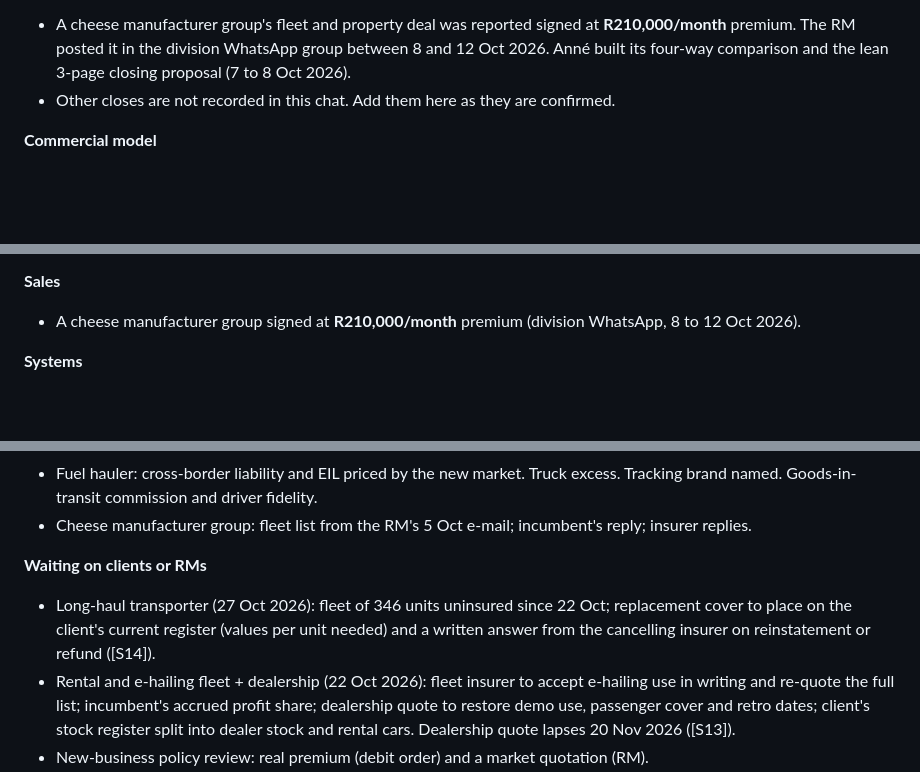
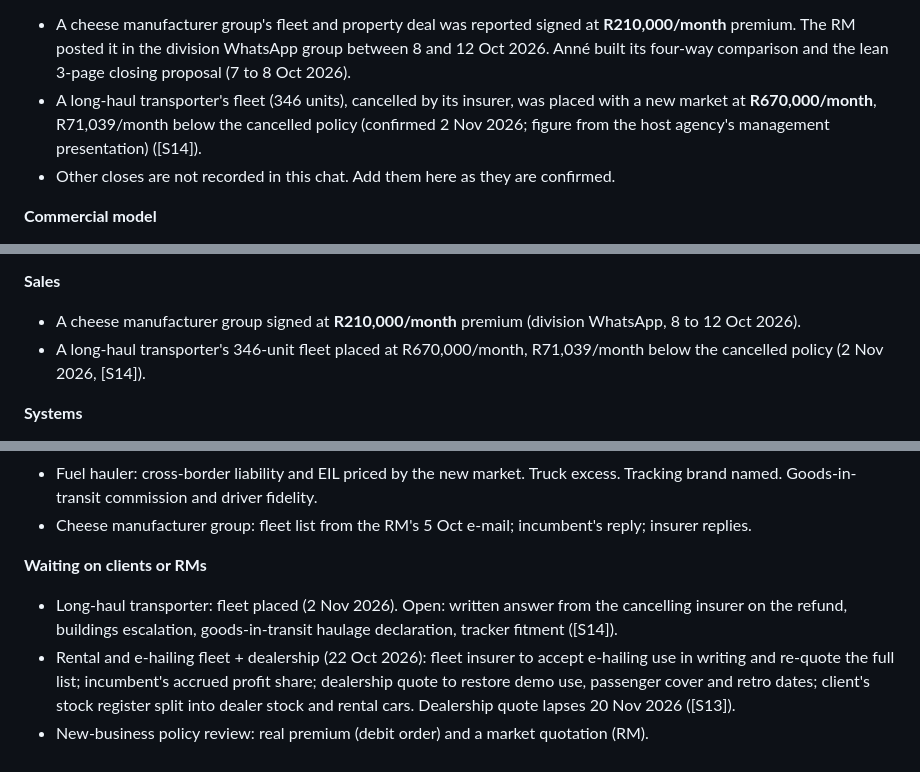
Before and after one commit to cartrack-commercial/cartrack-commercial.github.io, a Markdown page: root-handover/RM-Quote-comparison-Main-coding.md, 3 parts joined by grey strips. Drawn GitHub-style; blank space fills up the shorter version.

Commit message:
Handover: transporter fleet closed, 2 Nov 2026
Co-Authored-By: Claude Opus 5.5 <noreply@anthropic.com>
Claude-Session: https://claude.ai/code/session_01WYo9baZkrtwYdeTMUmKWgn

```diff
--- a/root-handover/RM-Quote-comparison-Main-coding.md
+++ b/root-handover/RM-Quote-comparison-Main-coding.md
@@ -76,6 +76,9 @@ reissues and client information (section 6). As of 17 Oct 2026 the chat runs und
 - A cheese manufacturer group's fleet and property deal was reported signed at **R210,000/month**
   premium. The RM posted it in the division WhatsApp group between 8 and 12 Oct 2026. Anné built its
   four-way comparison and the lean 3-page closing proposal (7 to 8 Oct 2026).
+- A long-haul transporter's fleet (346 units), cancelled by its insurer, was placed with a new market at
+  **R670,000/month**, R71,039/month below the cancelled policy (confirmed 2 Nov 2026; figure from the
+  host agency's management presentation) ([S14]).
 - Other closes are not recorded in this chat. Add them here as they are confirmed.
 
 **Commercial model**
@@ -159,6 +162,8 @@ Innovations, confirm what the arrangement with the host agency allows.
 
 **Sales**
 - A cheese manufacturer group signed at **R210,000/month** premium (division WhatsApp, 8 to 12 Oct 2026).
+- A long-haul transporter's 346-unit fleet placed at R670,000/month, R71,039/month below the cancelled
+  policy (2 Nov 2026, [S14]).
 
 **Systems**
 - RM System first paint cut from **13.7s to 0.47s** worst case (30 Jul 2026, [S00]).
@@ -207,9 +212,8 @@ Innovations, confirm what the arrangement with the host agency allows.
 - Cheese manufacturer group: fleet list from the RM's 5 Oct e-mail; incumbent's reply; insurer replies.
 
 **Waiting on clients or RMs**
-- Long-haul transporter (27 Oct 2026): fleet of 346 units uninsured since 22 Oct; replacement cover
-  to place on the client's current register (values per unit needed) and a written answer from the
-  cancelling insurer on reinstatement or refund ([S14]).
+- Long-haul transporter: fleet placed (2 Nov 2026). Open: written answer from the cancelling insurer
+  on the refund, buildings escalation, goods-in-transit haulage declaration, tracker fitment ([S14]).
 - Rental and e-hailing fleet + dealership (22 Oct 2026): fleet insurer to accept e-hailing use in
   writing and re-quote the full list; incumbent's accrued profit share; dealership quote to restore demo
   use, passenger cover and retro dates; client's stock register split into dealer stock and rental cars.
```
Also changed, not shown: other parts of root-handover/RM-Quote-comparison-Main-coding.md (+1 -0 lines).
